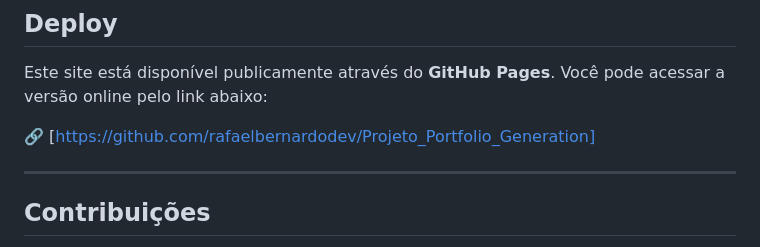
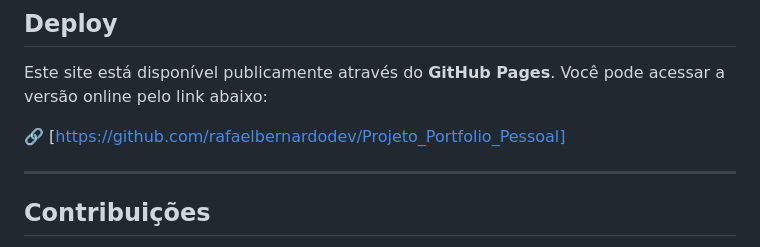
Before and after one commit to rafaelbernardodev/Projeto_Portfolio_Pessoal, a Markdown page: README.md, the part around the change. Rendered like a GitHub page.

```diff
--- a/README.md
+++ b/README.md
@@ -105,7 +105,7 @@ O site será aberto no navegador e todas as alterações poderão ser visualizad
 
 Este site está disponível publicamente através do **GitHub Pages**. Você pode acessar a versão online pelo link abaixo:
 
-🔗 [https://github.com/rafaelbernardodev/Projeto_Portfolio_Generation]
+🔗 [https://github.com/rafaelbernardodev/Projeto_Portfolio_Pessoal]
 
 ------
 
```
